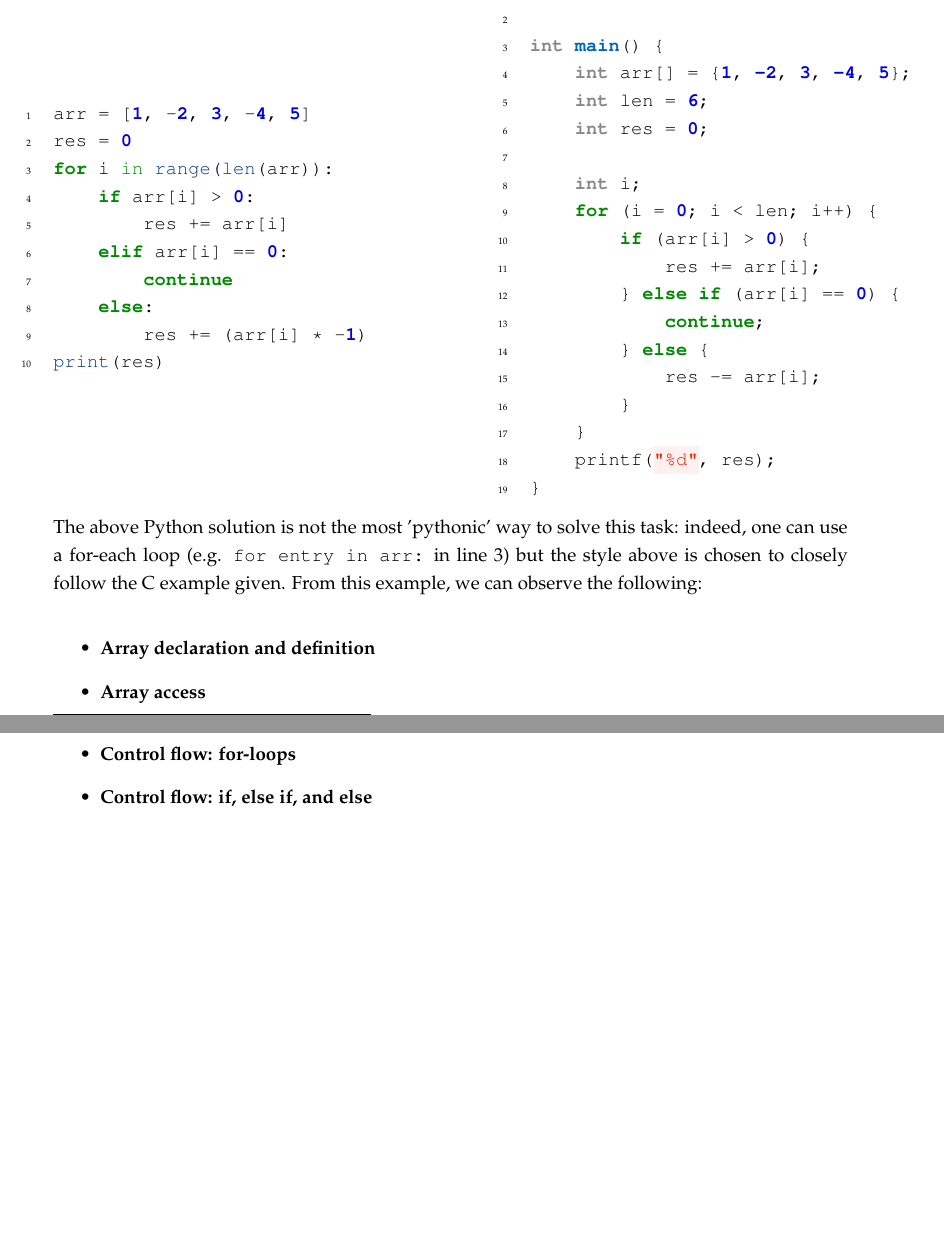
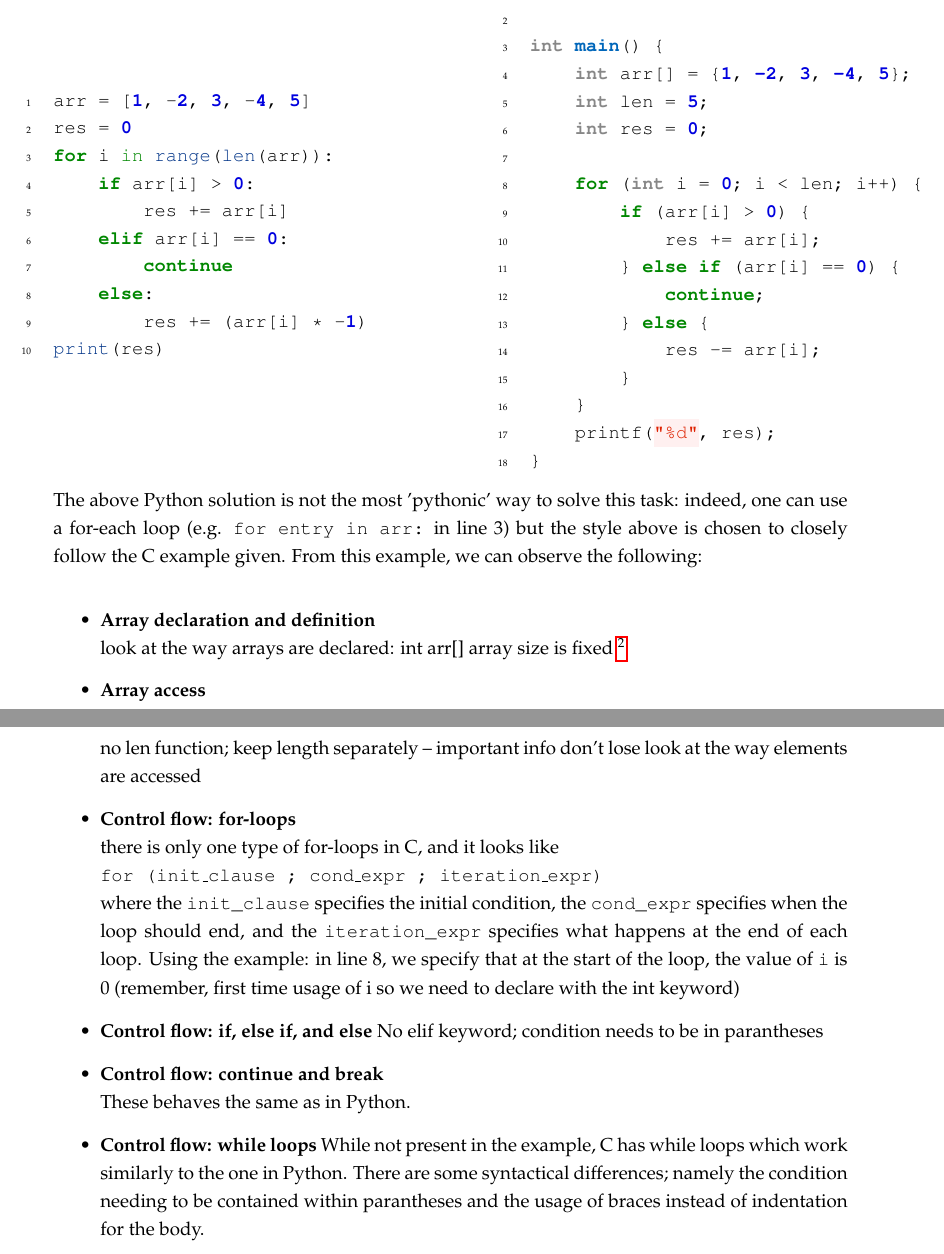
Before and after one commit to theodoreleebrant/c_primer, a LaTeX book (main.tex, which reads helloworld.tex): two parts of pages 8 and 9 of 17, joined at a grey line, cut so that both start at the same text, the shorter picture padded with empty space. Compiled offline with pdfLaTeX.

Commit message:
finish example2

```diff
--- a/helloworld.tex
+++ b/helloworld.tex
@@ -163,11 +163,10 @@ print(res)
 
 int main() {
     int arr[] = {1, -2, 3, -4, 5};
-    int len = 6;
+    int len = 5;
     int res = 0;
 
-    int i;
-    for (i = 0; i < len; i++) {
+    for (int i = 0; i < len; i++) {
         if (arr[i] > 0) {
             res += arr[i];
         } else if (arr[i] == 0) {
@@ -185,8 +184,22 @@ int main() {
 The above Python solution is not the most 'pythonic' way to solve this task: indeed, one can use a for-each loop (e.g. \begin{typewriter}for entry in arr:\end{typewriter} in line 3) but the style above is chosen to closely follow the C example given. From this example, we can observe the following:
 
 \begin{itemize}
-    \item \textbf{Array declaration and definition}
-    \item \textbf{Array access}
-    \item \textbf{Control flow: for-loops}
+    \item \textbf{Array declaration and definition} \\
+    look at the way arrays are declared: int arr[]
+    array size is fixed \footnote{VLA...}
+    \item \textbf{Array access} \\
+    no len function; keep length separately -- important info don't lose
+    look at the way elements are accessed
+    \item \textbf{Control flow: for-loops} \\
+    there is only one type of for-loops in C, and it looks like \\
+    \begin{typewriter}
+        for (init\_clause ; cond\_expr ; iteration\_expr)
+    \end{typewriter} \\
+    where the \verb|init_clause| specifies the initial condition, the \verb|cond_expr| specifies when the loop should end, and the \verb|iteration_expr| specifies what happens at the end of each loop. Using the example: in line 8, we specify that at the start of the loop, the value of \verb|i| is 0 (remember, first time usage of i so we need to declare with the int keyword)
     \item \textbf{Control flow: if, else if, and else}
+    No elif keyword; condition needs to be in parantheses
+    \item \textbf{Control flow: continue and break} \\
+    These behaves the same as in Python.
+    \item \textbf{Control flow: while loops}
+    While not present in the example, C has while loops which work similarly to the one in Python. There are some syntactical differences; namely the condition needing to be contained within parantheses and the usage of braces instead of indentation for the body.
 \end{itemize}
```
